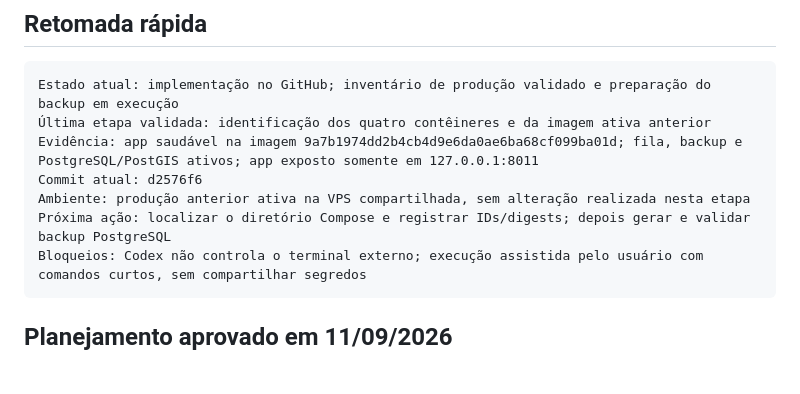
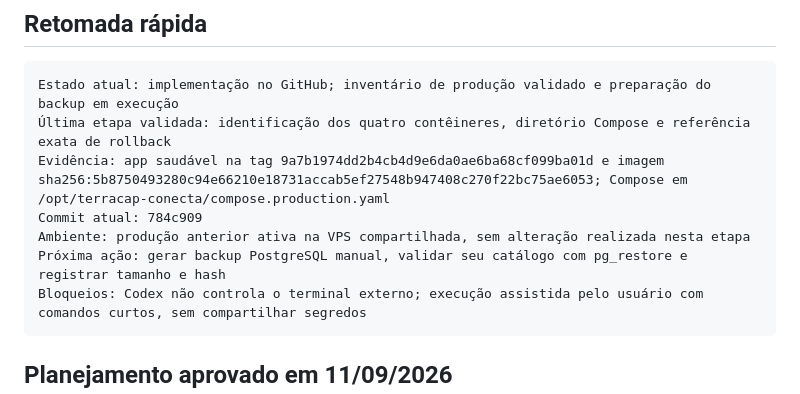
Before and after one commit to alsanches/terracapconecta, a Markdown page: PROJECT_CONTEXT.md, the part around the change. GitHub-like rendering; blank space fills up the shorter version.

Commit message:
docs: registra imagem de rollback da producao

````diff
--- a/PROJECT_CONTEXT.md
+++ b/PROJECT_CONTEXT.md
@@ -6,11 +6,11 @@ Atualizado em: 2026-09-11
 
 ```text
 Estado atual: implementação no GitHub; inventário de produção validado e preparação do backup em execução
-Última etapa validada: identificação dos quatro contêineres e da imagem ativa anterior
-Evidência: app saudável na imagem 9a7b1974dd2b4cb4d9e6da0ae6ba68cf099ba01d; fila, backup e PostgreSQL/PostGIS ativos; app exposto somente em 127.0.0.1:8011
-Commit atual: d2576f6
+Última etapa validada: identificação dos quatro contêineres, diretório Compose e referência exata de rollback
+Evidência: app saudável na tag 9a7b1974dd2b4cb4d9e6da0ae6ba68cf099ba01d e imagem sha256:5b8750493280c94e66210e18731accab5ef27548b947408c270f22bc75ae6053; Compose em /opt/terracap-conecta/compose.production.yaml
+Commit atual: 784c909
 Ambiente: produção anterior ativa na VPS compartilhada, sem alteração realizada nesta etapa
-Próxima ação: localizar o diretório Compose e registrar IDs/digests; depois gerar e validar backup PostgreSQL
+Próxima ação: gerar backup PostgreSQL manual, validar seu catálogo com pg_restore e registrar tamanho e hash
 Bloqueios: Codex não controla o terminal externo; execução assistida pelo usuário com comandos curtos, sem compartilhar segredos
 ```
 
````
